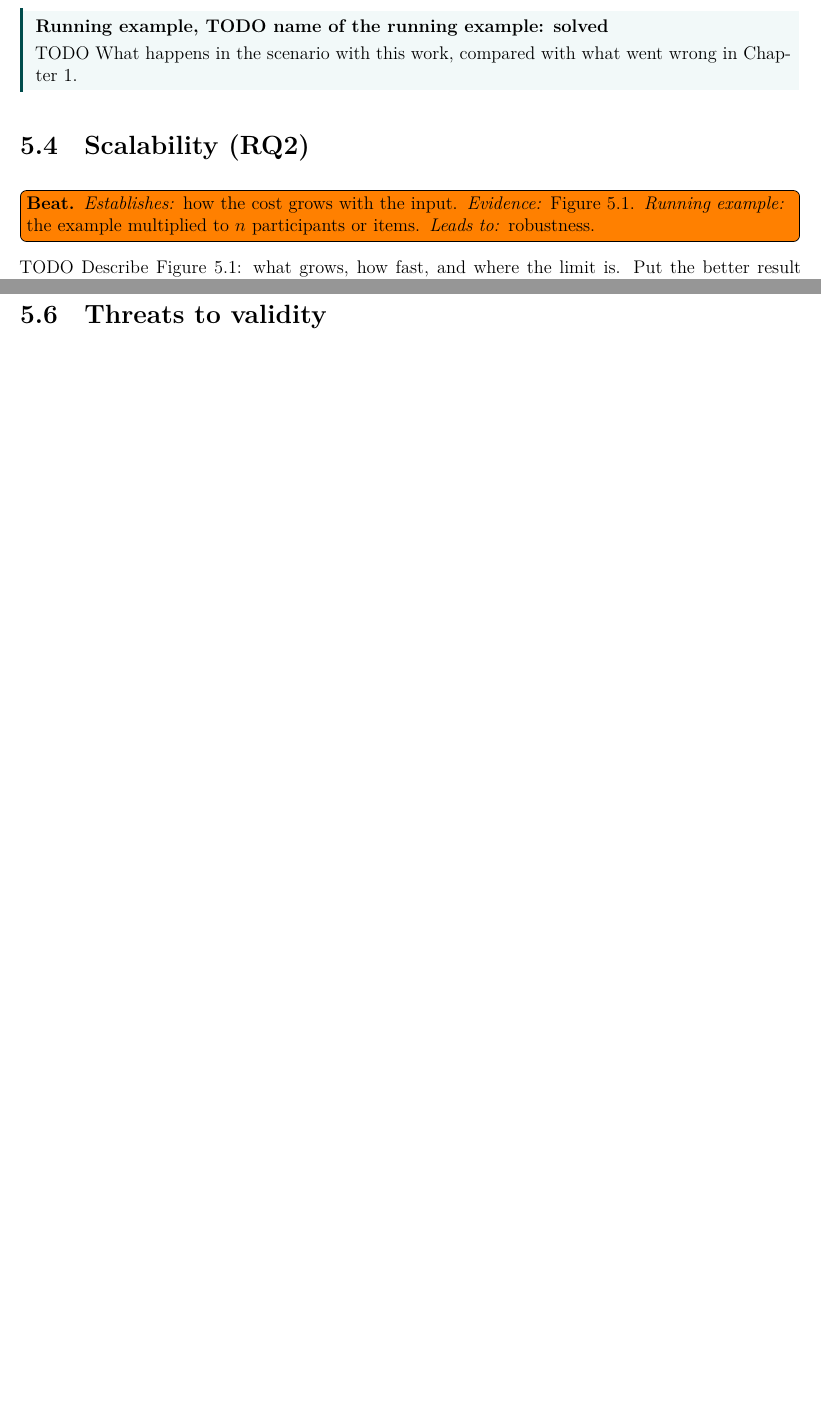
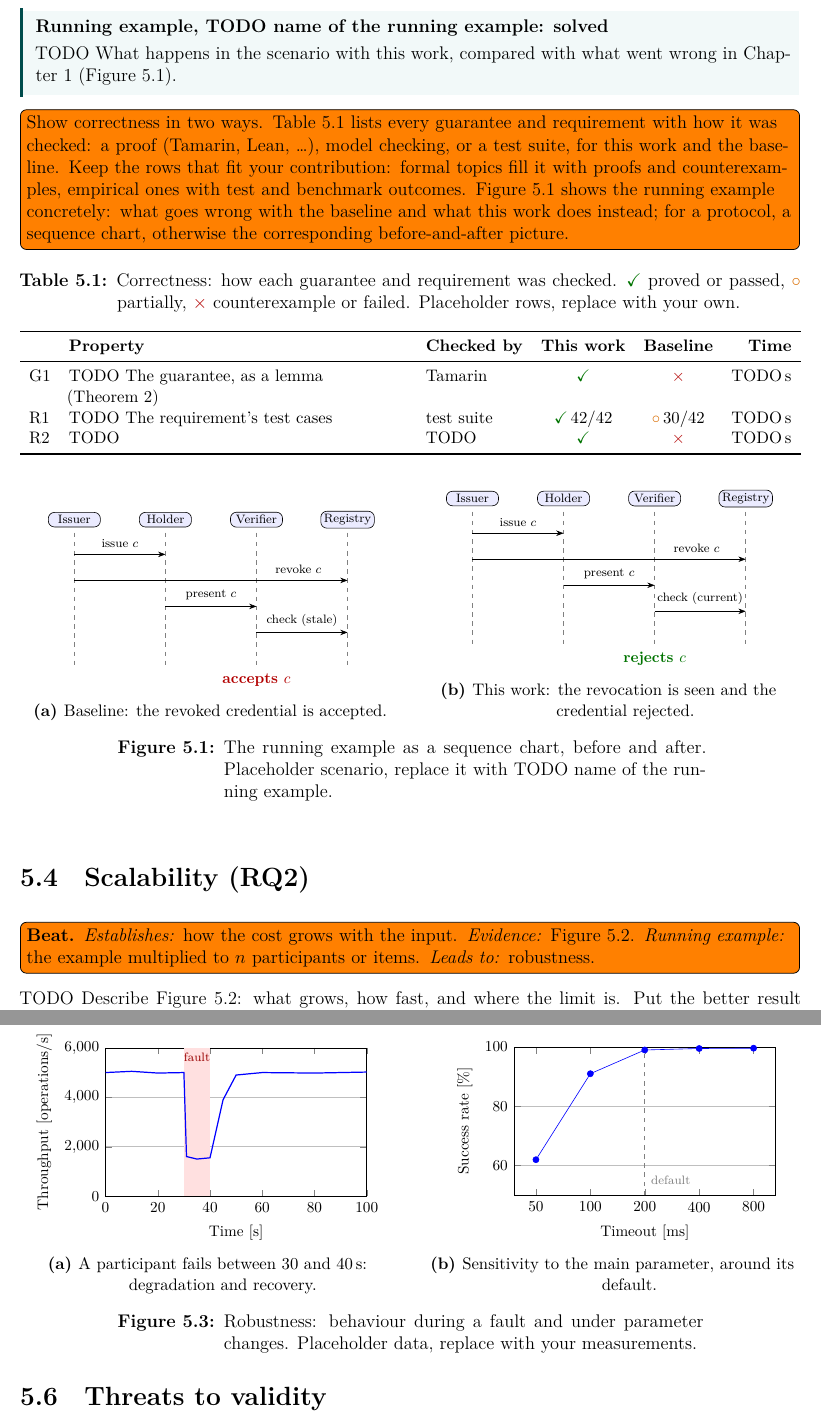
Before and after one commit to BlackLight54/tdk-paper-template, a LaTeX thesis (thesis.tex, which reads content/05-evaluation.tex): two parts of pages 18 and 19 of 30 before the commit and two parts of pages 18 and 20 of 31 after it, joined at a grey line, cut so that both start at the same text, the shorter picture padded with empty space. Compiled offline with XeLaTeX.

Commit message:
Give the correctness and robustness evaluations their figures
Scalability had a worked figure, but correctness had only a
placeholder sentence and robustness only a table, so students had no
model for what evidence those sections should show.

Correctness (RQ1) now has a results table listing each guarantee and
requirement with what checked it (proof, model checking or test
suite), the outcome for this work and the baseline, and the time. This
follows the results table of the BPM 2026 paper. A two-panel sequence
chart shows the running example failing with the baseline and handled
by this work. A todo says which rows suit formal and which suit
empirical topics.

Robustness (RQ3) adds a two-panel figure next to its perturbation
table: throughput over time with a shaded fault window, showing
degradation and recovery, and the success rate as the main parameter
varies around its default. All data is placeholder.

Co-Authored-By: Claude Opus 5.5 <noreply@anthropic.com>

```diff
--- a/content/05-evaluation.tex
+++ b/content/05-evaluation.tex
@@ -18,8 +18,58 @@ TODO
 \beat{that the approach is correct on the example and on every requirement case}{test, proof or model-checking results}{the scenario's outcome, before and after}{scalability}
 TODO
 \begin{runningexample}[solved]
-TODO What happens in the scenario with this work, compared with what went wrong in \cref{chap:intro}.
+TODO What happens in the scenario with this work, compared with what went wrong in \cref{chap:intro} (\cref{fig:example-trace}).
 \end{runningexample}
+
+\todo[inline]{Show correctness in two ways. \Cref{tab:correctness} lists every guarantee and requirement with how it was checked: a proof (Tamarin, Lean, \dots), model checking, or a test suite, for this work and the baseline. Keep the rows that fit your contribution: formal topics fill it with proofs and counterexamples, empirical ones with test and benchmark outcomes. \Cref{fig:example-trace} shows the running example concretely: what goes wrong with the baseline and what this work does instead; for a protocol, a sequence chart, otherwise the corresponding before-and-after picture.}
+
+\begin{table}[!ht]
+  \centering
+  \caption{Correctness: how each guarantee and requirement was checked. \gapyes{} proved or passed, \gappartial{} partially, \gapno{} counterexample or failed. Placeholder rows, replace with your own.}
+  \label{tab:correctness}
+  {\small
+  \begin{tabularx}{\linewidth}{l >{\raggedright\arraybackslash}X l c c r}
+    \toprule
+    & \textbf{Property} & \textbf{Checked by} & \textbf{This work} & \textbf{Baseline} & \textbf{Time} \\
+    \midrule
+    \ref{g:example} & TODO The guarantee, as a lemma (\cref{thm:main}) & Tamarin & \gapyes & \gapno & TODO\,s \\
+    \ref{req:first} & TODO The requirement's test cases & test suite & \gapyes\,42/42 & \gappartial\,30/42 & TODO\,s \\
+    \ref{req:second} & TODO & TODO & \gapyes & \gapno & TODO\,s \\
+    \bottomrule
+  \end{tabularx}
+  }
+\end{table}
+
+\begin{figure}[!ht]
+  \centering
+  \tikzset{lifeline/.style={dashed, gray}, role/.style={draw, rounded corners, fill=blue!8, minimum width=12mm, inner sep=2pt, font=\scriptsize}, msg/.style={-Stealth, font=\scriptsize}}
+  \newcommand{\lifelines}{%
+    \foreach \x/\n in {0/Issuer, 2.1/Holder, 4.2/Verifier, 6.3/Registry} {%
+      \node[role] at (\x, 0) {\n}; \draw[lifeline] (\x, -0.3) -- (\x, -3.4);}%
+    \draw[msg] (0, -0.8) -- node[above] {issue $c$} (2.1, -0.8);
+    \draw[msg] (0, -1.4) -- node[above, pos=0.82] {revoke $c$} (6.3, -1.4);
+    \draw[msg] (2.1, -2.0) -- node[above] {present $c$} (4.2, -2.0);}
+  \begin{subfigure}[b]{0.49\linewidth}
+    \centering
+    \begin{tikzpicture}
+      \lifelines
+      \draw[msg] (4.2, -2.6) -- node[above] {check (stale)} (6.3, -2.6);
+      \node[font=\footnotesize\bfseries, text=red!70!black] at (4.2, -3.7) {accepts $c$};
+    \end{tikzpicture}
+    \caption{Baseline: the revoked credential is accepted.}\label{fig:example-trace-baseline}
+  \end{subfigure}\hfill
+  \begin{subfigure}[b]{0.49\linewidth}
+    \centering
+    \begin{tikzpicture}
+      \lifelines
+      \draw[msg] (4.2, -2.6) -- node[above] {check (current)} (6.3, -2.6);
+      \node[font=\footnotesize\bfseries, text=green!45!black] at (4.2, -3.7) {rejects $c$};
+    \end{tikzpicture}
+    \caption{This work: the revocation is seen and the credential rejected.}\label{fig:example-trace-ours}
+  \end{subfigure}
+  \caption{The running example as a sequence chart, before and after. Placeholder scenario, replace it with \exname.}
+  \label{fig:example-trace}
+\end{figure}
 
 \section{Scalability (RQ2)}
 \beat{how the cost grows with the input}{\cref{fig:scalability}}{the example multiplied to $n$ participants or items}{robustness}
@@ -82,6 +132,33 @@ TODO
   }
 \end{table}
 
+\begin{figure}[!ht]
+  \centering
+  \begin{subfigure}[b]{0.48\linewidth}
+    \centering
+    \begin{tikzpicture}
+      \begin{axis}[width=0.88\linewidth, height=50mm, xlabel={Time [s]}, ylabel={Throughput [operations/s]}, ymin=0, ymax=6000, xmin=0, xmax=100, ymajorgrids, font=\footnotesize]
+        \fill[red!12] (axis cs:30,0) rectangle (axis cs:40,6000);
+        \node[font=\scriptsize, text=red!60!black] at (axis cs:35,5600) {fault};
+        \addplot[mark=none, thick, blue] coordinates {(0,5000) (10,5050) (20,4980) (30,5000) (31,1600) (35,1500) (40,1550) (45,3900) (50,4900) (60,5000) (80,4980) (100,5020)};
+      \end{axis}
+    \end{tikzpicture}
+    \caption{A participant fails between 30 and 40\,s: degradation and recovery.}\label{fig:robustness-fault}
+  \end{subfigure}\hfill
+  \begin{subfigure}[b]{0.48\linewidth}
+    \centering
+    \begin{tikzpicture}
+      \begin{axis}[width=0.88\linewidth, height=50mm, xlabel={Timeout [ms]}, ylabel={Success rate [\%]}, xmode=log, log basis x=2, xtick={50,100,200,400,800}, xticklabels={50,100,200,400,800}, ymin=50, ymax=100, ymajorgrids, font=\footnotesize]
+        \draw[dashed, gray] (axis cs:200,50) -- (axis cs:200,100) node[pos=0.1, right, font=\scriptsize] {default};
+        \addplot[mark=*, blue] coordinates {(50,62) (100,91) (200,99) (400,99.5) (800,99.6)};
+      \end{axis}
+    \end{tikzpicture}
+    \caption{Sensitivity to the main parameter, around its default.}\label{fig:robustness-sensitivity}
+  \end{subfigure}
+  \caption{Robustness: behaviour during a fault and under parameter changes. Placeholder data, replace with your measurements.}
+  \label{fig:robustness}
+\end{figure}
+
 \section{Threats to validity}
 \beat{what could make the results wrong or not generalise, and what was done about each}{the mitigations}{whether the example is representative of real use}{related work}
 TODO
```
Also changed, not shown: content/05-evaluation.tex (2 more changed lines).
